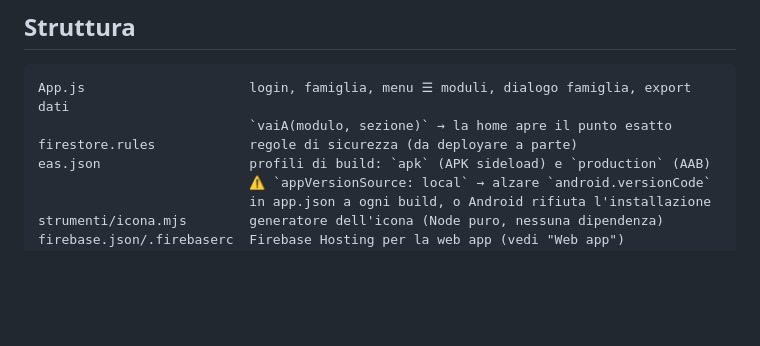
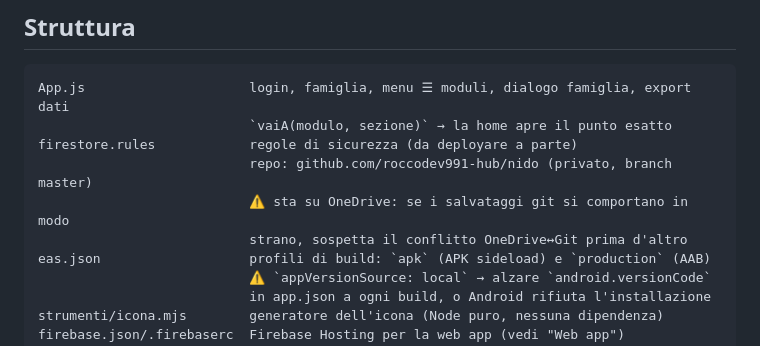
Before and after one commit to roccodev991-hub/nido, a Markdown page: CLAUDE.md, the part around the change. Drawn GitHub-style; blank space fills up the shorter version.

Commit message:
CLAUDE.md: annota repo GitHub e cautela OneDrive/Git
Co-Authored-By: Claude Opus 4.8 <noreply@anthropic.com>

```diff
--- a/CLAUDE.md
+++ b/CLAUDE.md
@@ -51,6 +51,9 @@ Verificare sempre che il nome di un'icona esista nel glyphmap prima di usarlo:
 App.js                     login, famiglia, menu ☰ moduli, dialogo famiglia, export dati
                            `vaiA(modulo, sezione)` → la home apre il punto esatto
 firestore.rules            regole di sicurezza (da deployare a parte)
+                           repo: github.com/roccodev991-hub/nido (privato, branch master)
+                           ⚠️ sta su OneDrive: se i salvataggi git si comportano in modo
+                           strano, sospetta il conflitto OneDrive↔Git prima d'altro
 eas.json                   profili di build: `apk` (APK sideload) e `production` (AAB)
                            ⚠️ `appVersionSource: local` → alzare `android.versionCode`
                            in app.json a ogni build, o Android rifiuta l'installazione
```
